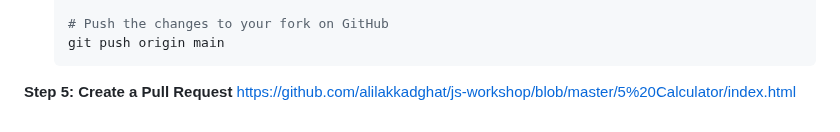
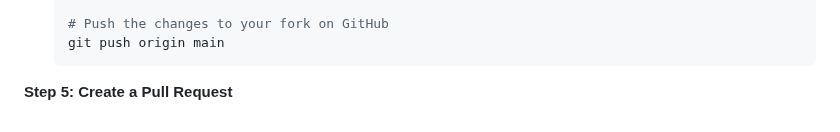
Before and after one commit to MPSTME-ACM/js-workshop, a Markdown page: readme.md, the part around the change. Drawn GitHub-style.

````diff
--- a/readme.md
+++ b/readme.md
@@ -90,4 +90,3 @@ To share your work and get feedback, we will use the standard **Fork & Pull Requ
     ```
 
 **Step 5: Create a Pull Request**
-https://github.com/alilakkadghat/js-workshop/blob/master/5%20Calculator/index.html
````
